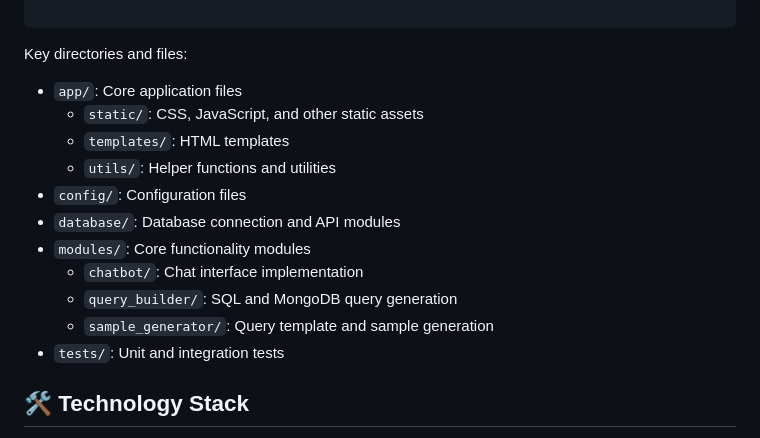
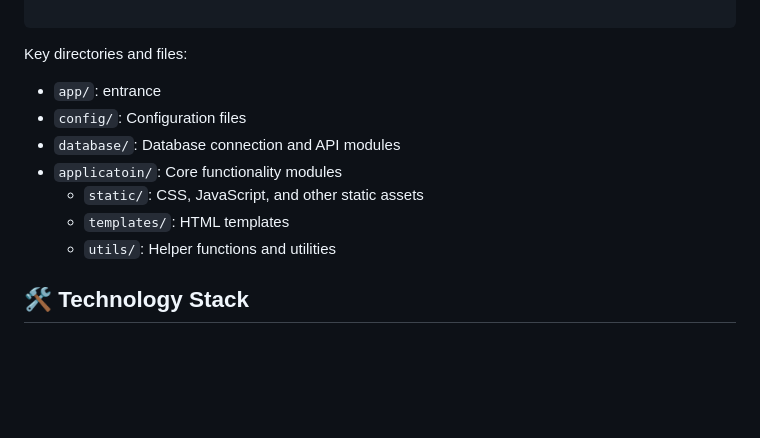
Before and after one commit to Omiikay/ChatDB-Project, a Markdown page: README.md, the part around the change. Drawn GitHub-style; blank space fills up the shorter version.

````diff
--- a/README.md
+++ b/README.md
@@ -62,17 +62,13 @@ ChatDB is an interactive ChatGPT-like application that assists users in learning
 ```
 
 Key directories and files:
-- `app/`: Core application files
+- `app/`: entrance
+- `config/`: Configuration files
+- `database/`: Database connection and API modules
+- `applicatoin/`: Core functionality modules
   - `static/`: CSS, JavaScript, and other static assets
   - `templates/`: HTML templates
   - `utils/`: Helper functions and utilities
-- `config/`: Configuration files
-- `database/`: Database connection and API modules
-- `modules/`: Core functionality modules
-  - `chatbot/`: Chat interface implementation
-  - `query_builder/`: SQL and MongoDB query generation
-  - `sample_generator/`: Query template and sample generation
-- `tests/`: Unit and integration tests
 
 ## 🛠️ Technology Stack
 
````
